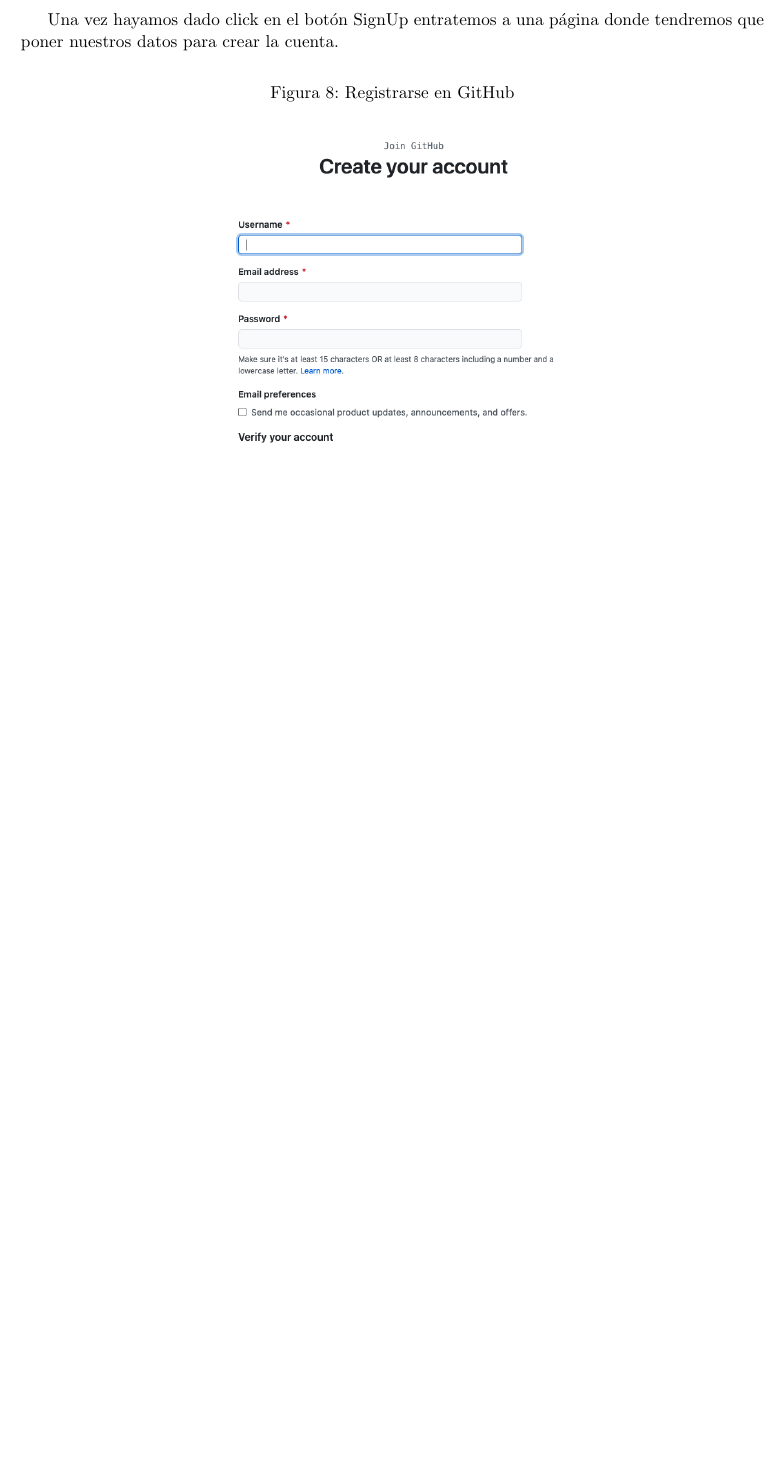
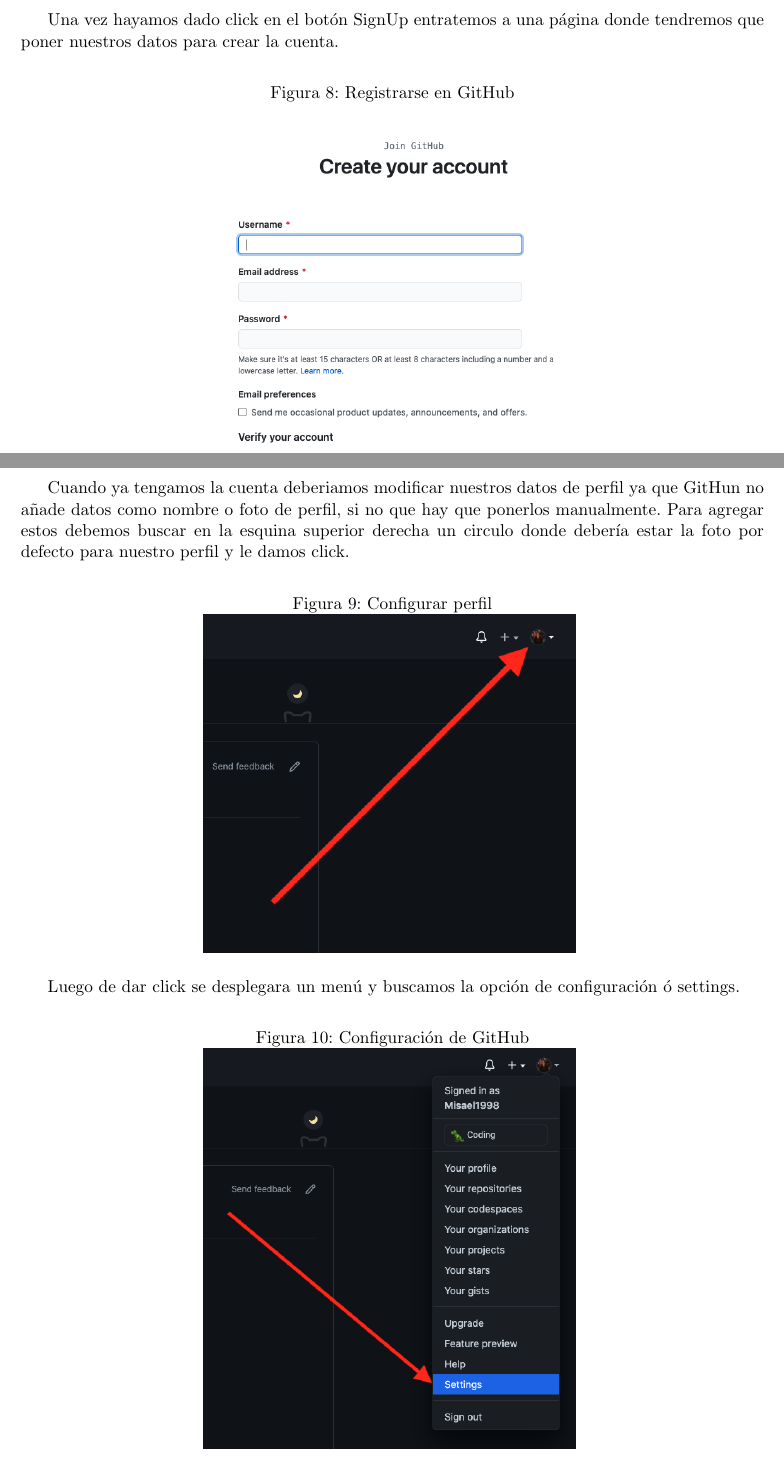
Before and after one commit to Misael1998/git-and-github, a LaTeX document (git.tex): part of page 7 of 8 before the commit and two parts of pages 7 and 8 of 9 after it, the two joined at a grey line, cut so that both start at the same text, the shorter picture padded with empty space. Compiled offline with pdfLaTeX.

Commit message:
Perfil GitHub #1

```diff
--- a/git.tex
+++ b/git.tex
@@ -166,6 +166,24 @@
   \label{fig:github-signup-2}
 \end{figure}
 
+Cuando ya tengamos la cuenta deberiamos modificar nuestros datos de perfil ya que GitHun no añade datos como nombre o foto de perfil, si no que hay que ponerlos manualmente. Para agregar estos debemos buscar en la esquina superior derecha un circulo donde debería estar la foto por defecto para nuestro perfil y le damos click.
+
+\begin{figure}[H]
+  \centering
+  \caption{Configurar perfil}
+  \includegraphics[width=0.50\textwidth]{./img/git-profile-edit.png}
+  \label{fig:github-profile-edit}
+\end{figure}
+
+Luego de dar click se desplegara un menú y buscamos la opción de configuración ó settings.
+
+\begin{figure}[H]
+  \centering
+  \caption{Configuración de GitHub}
+  \includegraphics[width=0.50\textwidth]{./img/github-settings.png}
+  \label{fig:github-settings}
+\end{figure}
+
 \section{Integración con VSCode}
 
 \section{Integración con VSCode}
```
Also changed, not shown: git.pdf, img/git-profile-edit.png (added), img/github-settings.png (added).
